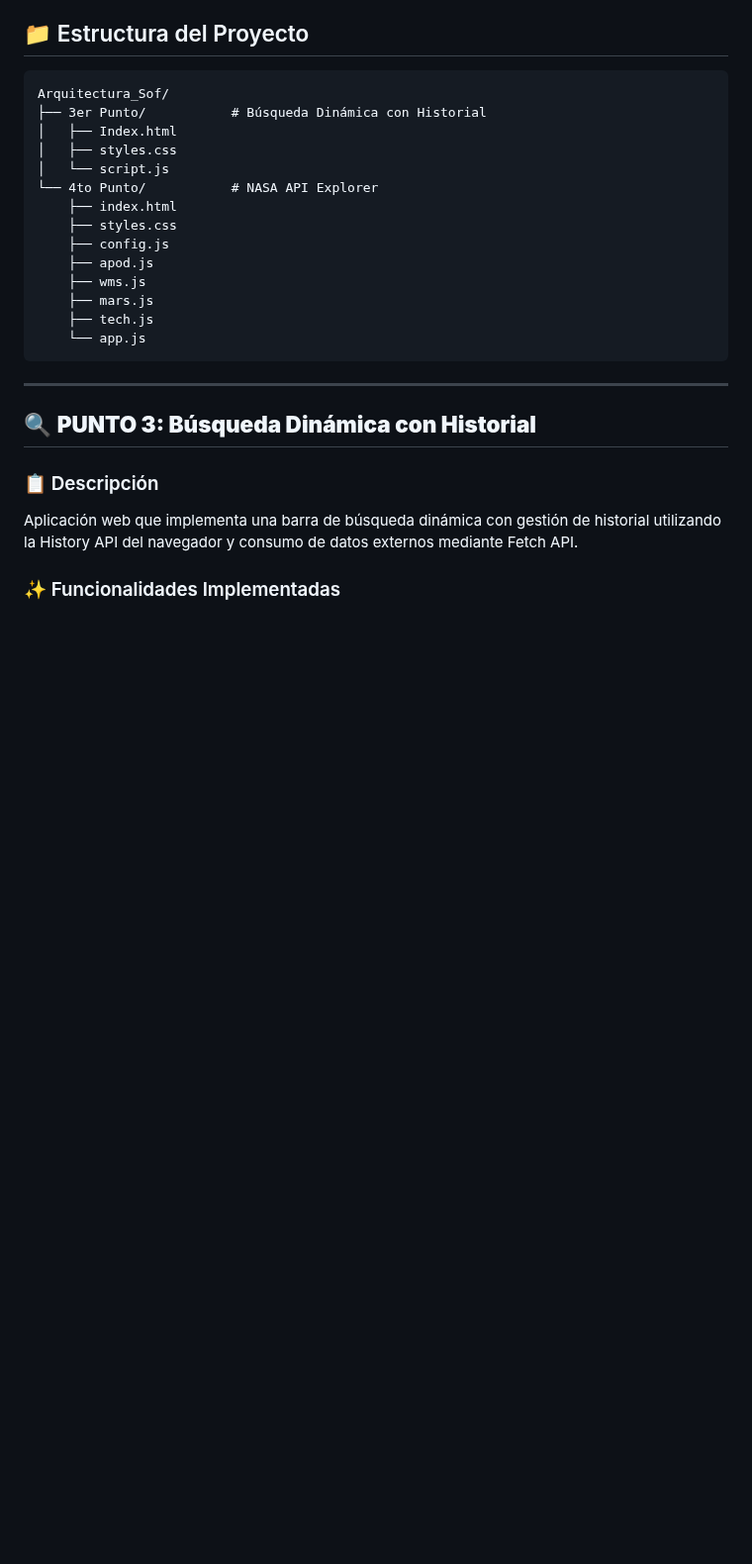
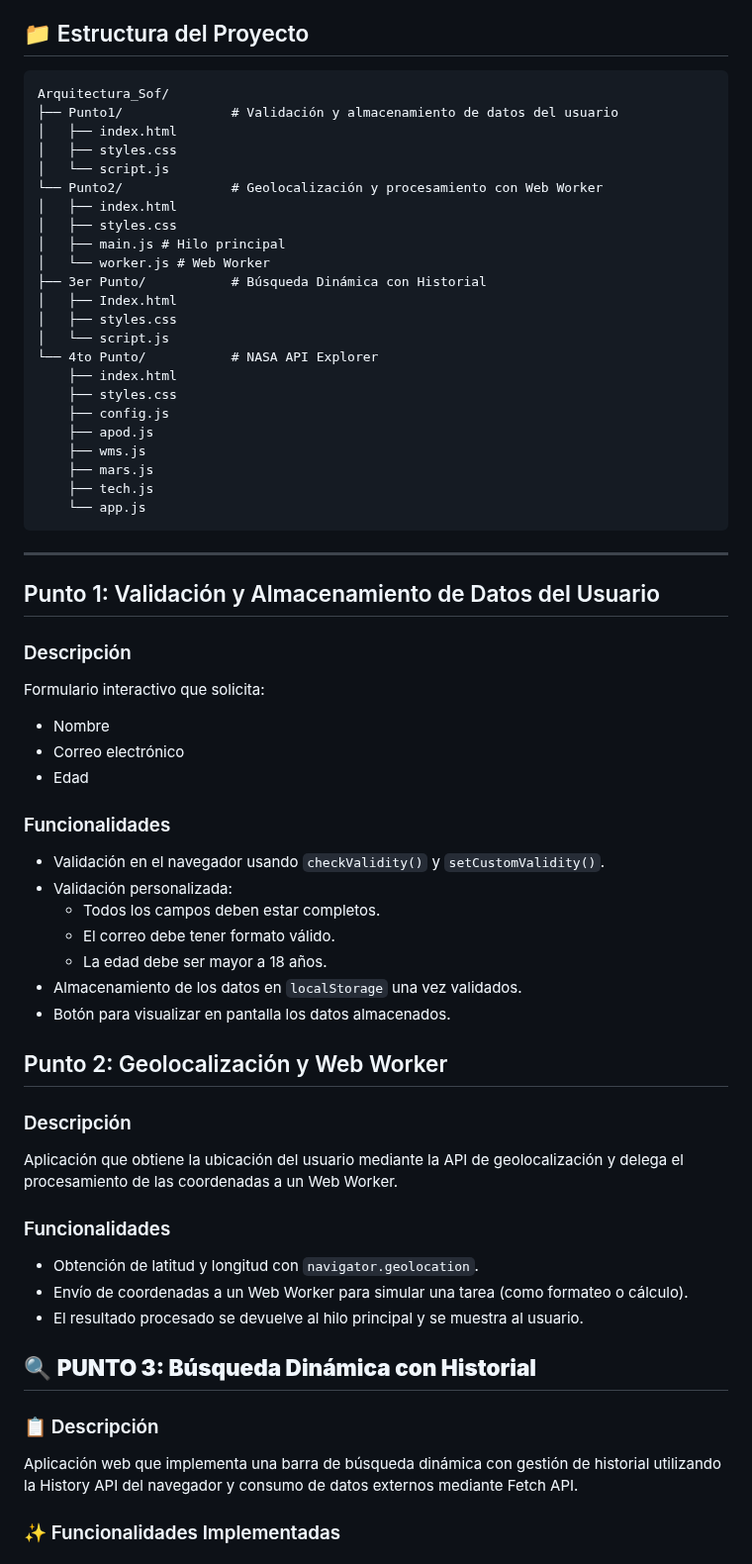
Before and after one commit to DavidRJimenez/Nasa-Software-Taller, a Markdown page: README.md, the part around the change. Shown at 99% size. Rendered like a GitHub page; blank space fills up the shorter version.

Commit message:
Update README.md
readme puntos 1 y 2

````diff
--- a/README.md
+++ b/README.md
@@ -6,6 +6,15 @@ Este repositorio contiene la implementación de dos proyectos web que demuestran
 
 ```
 Arquitectura_Sof/
+├── Punto1/              # Validación y almacenamiento de datos del usuario
+│   ├── index.html
+│   ├── styles.css
+│   └── script.js
+└── Punto2/              # Geolocalización y procesamiento con Web Worker
+│   ├── index.html
+│   ├── styles.css
+│   ├── main.js # Hilo principal
+│   └── worker.js # Web Worker
 ├── 3er Punto/           # Búsqueda Dinámica con Historial
 │   ├── Index.html
 │   ├── styles.css
@@ -22,6 +31,37 @@ Arquitectura_Sof/
 ```
 
 ---
+
+## Punto 1: Validación y Almacenamiento de Datos del Usuario
+
+### Descripción
+
+Formulario interactivo que solicita:
+- Nombre
+- Correo electrónico
+- Edad
+
+### Funcionalidades
+
+- Validación en el navegador usando `checkValidity()` y `setCustomValidity()`.
+- Validación personalizada:
+  - Todos los campos deben estar completos.
+  - El correo debe tener formato válido.
+  - La edad debe ser mayor a 18 años.
+- Almacenamiento de los datos en `localStorage` una vez validados.
+- Botón para visualizar en pantalla los datos almacenados.
+
+## Punto 2: Geolocalización y Web Worker
+
+### Descripción
+
+Aplicación que obtiene la ubicación del usuario mediante la API de geolocalización y delega el procesamiento de las coordenadas a un Web Worker.
+
+### Funcionalidades
+
+- Obtención de latitud y longitud con `navigator.geolocation`.
+- Envío de coordenadas a un Web Worker para simular una tarea (como formateo o cálculo).
+- El resultado procesado se devuelve al hilo principal y se muestra al usuario.
 
 ## 🔍 **PUNTO 3: Búsqueda Dinámica con Historial**
 
````
